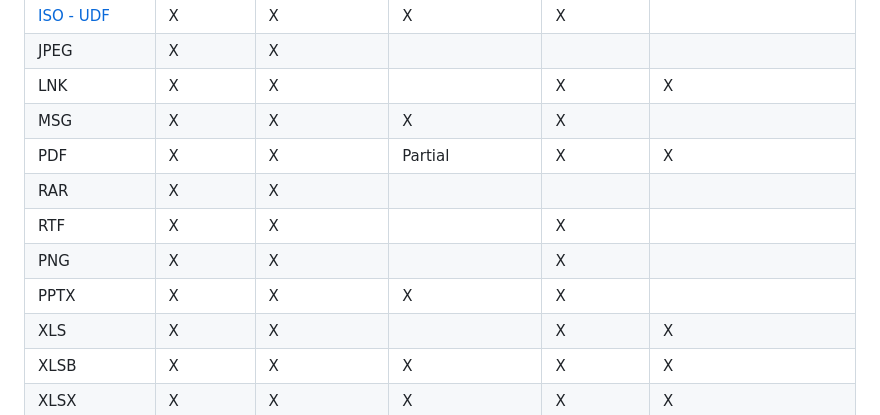
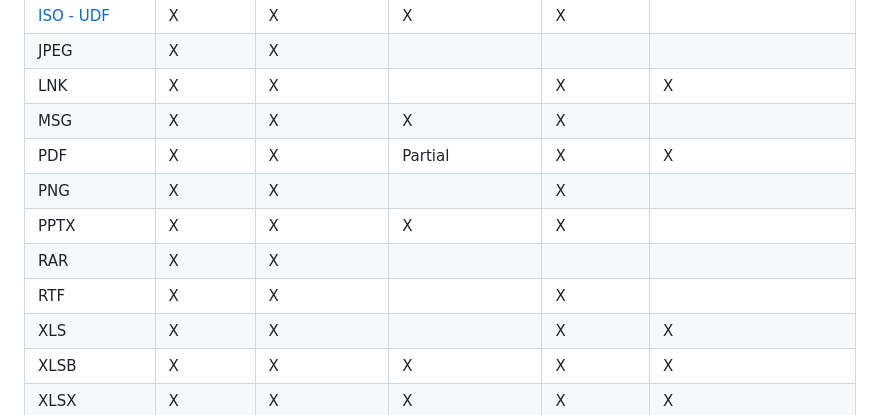
Before and after one commit to alecdhuse/Lantern-Shark, a Markdown page: README.md, the part around the change. Drawn GitHub-style.

Commit message:
Alphabetize supported file list.

```diff
--- a/README.md
+++ b/README.md
@@ -24,10 +24,10 @@ See the table below for a list of supported file types and types of data extract
 | LNK            | X            | X               |                 | X        | X                             |
 | MSG            | X            | X               | X               | X        |                               |
 | PDF            | X            | X               | Partial         | X        | X                             |
+| PNG            | X            | X               |                 | X        |                               |
+| PPTX           | X            | X               | X               | X        |                               |
 | RAR            | X            | X               |                 |          |                               |
 | RTF            | X            | X               |                 | X        |                               |
-| PNG            | X            | X               |                 | X        |                               |
-| PPTX           | X            | X               | X               | X        |                               |
 | XLS            | X            | X               |                 | X        | X                             |
 | XLSB           | X            | X               | X               | X        | X                             |
 | XLSX           | X            | X               | X               | X        | X                             |
```
